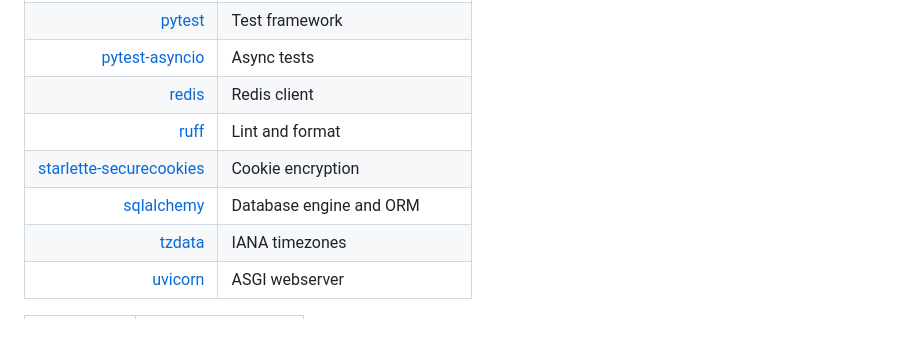
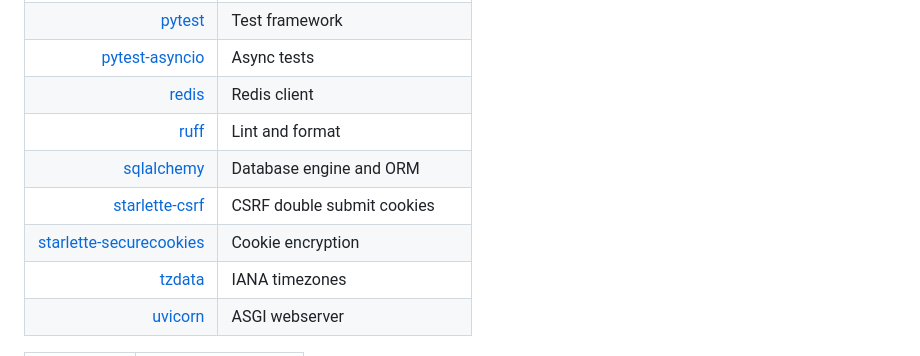
Before and after one commit to thegamecracks/quickticket, a Markdown page: backend/README.md, the part around the change. Rendered like a GitHub page; blank space fills up the shorter version.

Commit message:
docs(backend): add CSRF to readme resources

```diff
--- a/backend/README.md
+++ b/backend/README.md
@@ -148,8 +148,9 @@ If this fails, you can delete the database and regenerate it with
 | [pytest-asyncio](https://pytest-asyncio.readthedocs.io/en/stable/) | Async tests |
 | [redis](https://redis.io/docs/latest/develop/clients/redis-py/) | Redis client |
 | [ruff](https://docs.astral.sh/ruff/) | Lint and format |
+| [sqlalchemy](https://docs.sqlalchemy.org/en/21/) | Database engine and ORM |
+| [starlette-csrf](https://github.com/frankie567/starlette-csrf) | CSRF double submit cookies |
 | [starlette-securecookies](https://github.com/thearchitector/starlette-securecookies) | Cookie encryption |
-| [sqlalchemy](https://docs.sqlalchemy.org/en/21/) | Database engine and ORM |
 | [tzdata](https://tzdata.python.org/) | IANA timezones |
 | [uvicorn](https://uvicorn.dev/) | ASGI webserver |
 
```
